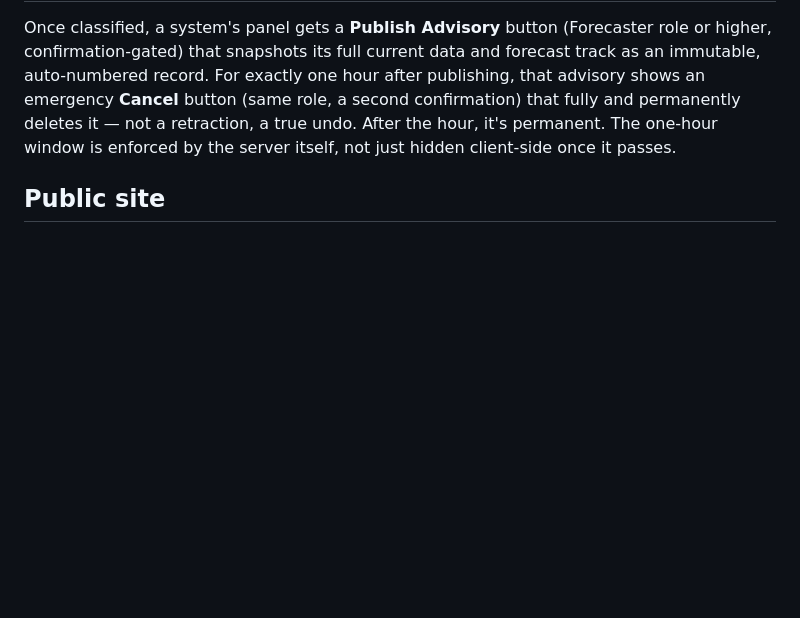
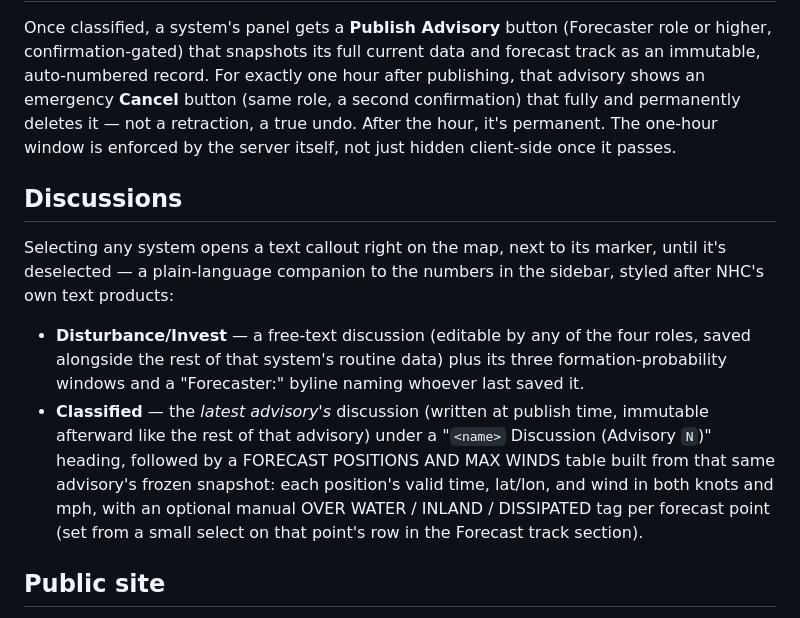
Before and after one commit to logansieracki-bot/CoastalWx, a Markdown page: README.md, the part around the change. GitHub-like rendering; blank space fills up the shorter version.

Commit message:
Document the new on-map discussion/advisory-text feature
Co-Authored-By: Claude Sonnet 5 <noreply@anthropic.com>
Claude-Session: https://claude.ai/code/session_01BBL9fLoh87oqVYKXVTF2NH

```diff
--- a/README.md
+++ b/README.md
@@ -226,6 +226,25 @@ permanently deletes it — not a retraction, a true undo. After the hour,
 it's permanent. The one-hour window is enforced by the server itself, not
 just hidden client-side once it passes.
 
+## Discussions
+
+Selecting any system opens a text callout right on the map, next to its
+marker, until it's deselected — a plain-language companion to the
+numbers in the sidebar, styled after NHC's own text products:
+
+- **Disturbance/Invest** — a free-text discussion (editable by any of the
+  four roles, saved alongside the rest of that system's routine data)
+  plus its three formation-probability windows and a "Forecaster:" byline
+  naming whoever last saved it.
+- **Classified** — the *latest advisory's* discussion (written at publish
+  time, immutable afterward like the rest of that advisory) under a
+  "`<name>` Discussion (Advisory `N`)" heading, followed by a
+  FORECAST POSITIONS AND MAX WINDS table built from that same advisory's
+  frozen snapshot: each position's valid time, lat/lon, and wind in both
+  knots and mph, with an optional manual OVER WATER / INLAND / DISSIPATED
+  tag per forecast point (set from a small select on that point's row in
+  the Forecast track section).
+
 ## Public site
 
 The bare domain serves a separate, real, **read-only** site (`/public`) —
```
